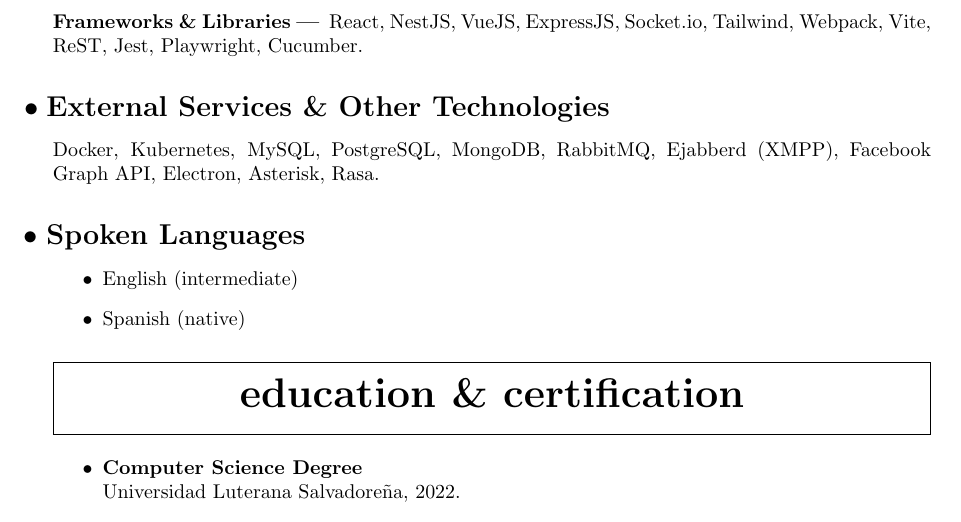
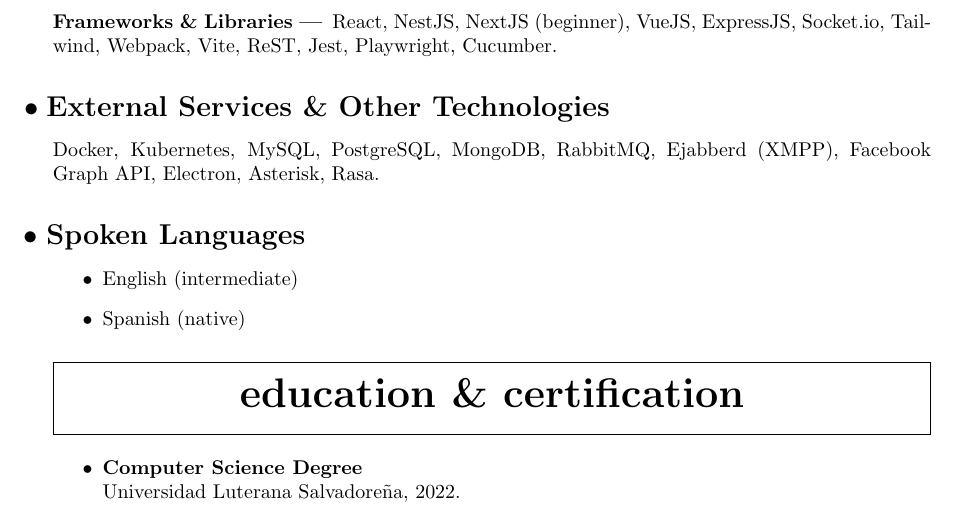
Before and after one commit to javierportillo/curriculum-in-latex, a LaTeX CV (resume.tex): part of page 2 of 2, cut so that both start at the same text. Compiled offline with pdfLaTeX.

Commit message:
feat(cv): add NextJS as technical skill

```diff
--- a/resume.tex
+++ b/resume.tex
@@ -89,7 +89,7 @@
 
 \subsubsection{Frameworks \& Libraries}
 
-React, NestJS, VueJS, ExpressJS, Socket.io, Tailwind, Webpack, Vite, ReST, Jest, Playwright, Cucumber.
+React, NestJS, NextJS (beginner), VueJS, ExpressJS, Socket.io, Tailwind, Webpack, Vite, ReST, Jest, Playwright, Cucumber.
 
 \subsection{External Services \& Other Technologies}
 
```
